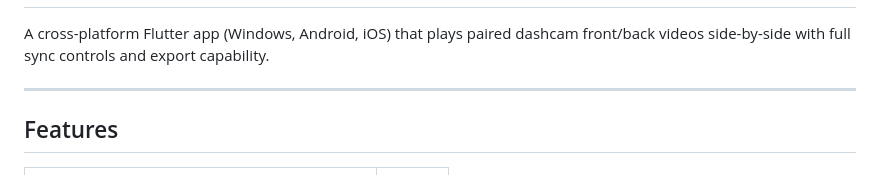
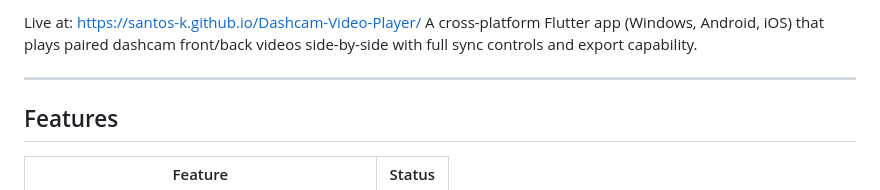
Before and after one commit to santos-k/Dashcam-Video-Player, a Markdown page: README.md, the part around one of its changes. Rendered like a GitHub page.

Commit message:
Enhance README with live link and title formatting
Updated README to include live link and formatted title.

```diff
--- a/README.md
+++ b/README.md
@@ -2,4 +2,5 @@
 
+Live at: https://santos-k.github.io/Dashcam-Video-Player/
 A cross-platform Flutter app (Windows, Android, iOS) that plays paired dashcam
 front/back videos side-by-side with full sync controls and export capability.
 
```
Also changed, not shown: other parts of README.md (+1 -1 lines).
